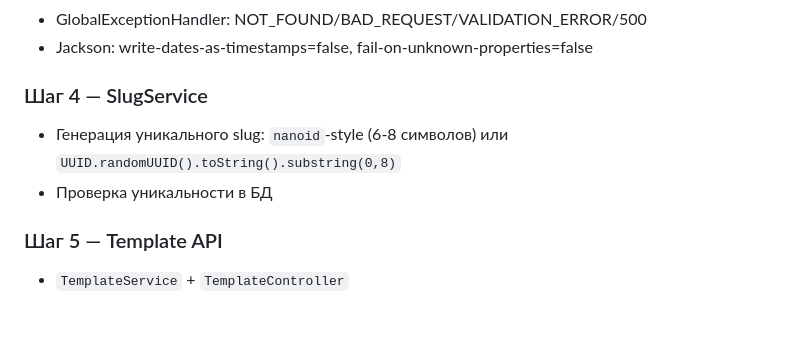
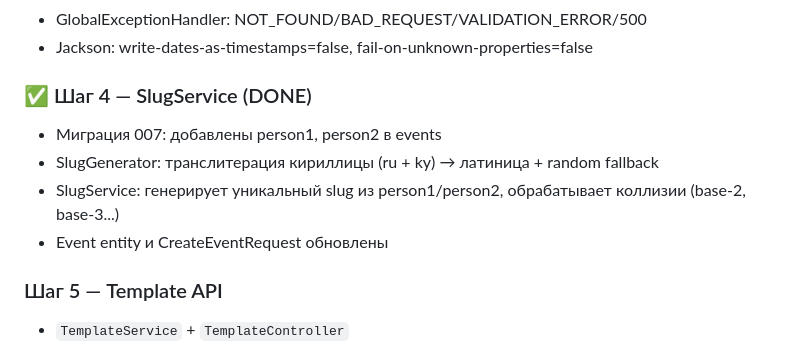
Before and after one commit to ulansyn/toilink, a Markdown page: .claude/PLAN.md, the part around the change. Drawn GitHub-style; blank space fills up the shorter version.

Commit message:
docs: mark step 4 as done in PLAN.md

```diff
--- a/.claude/PLAN.md
+++ b/.claude/PLAN.md
@@ -309,9 +309,11 @@ Frontend читает `blocks_schema` → знает какие блоки ре
 - GlobalExceptionHandler: NOT_FOUND/BAD_REQUEST/VALIDATION_ERROR/500
 - Jackson: write-dates-as-timestamps=false, fail-on-unknown-properties=false
 
-### Шаг 4 — SlugService
-- Генерация уникального slug: `nanoid`-style (6-8 символов) или `UUID.randomUUID().toString().substring(0,8)`
-- Проверка уникальности в БД
+### ✅ Шаг 4 — SlugService (DONE)
+- Миграция 007: добавлены person1, person2 в events
+- SlugGenerator: транслитерация кириллицы (ru + ky) → латиница + random fallback
+- SlugService: генерирует уникальный slug из person1/person2, обрабатывает коллизии (base-2, base-3...)
+- Event entity и CreateEventRequest обновлены
 
 ### Шаг 5 — Template API
 - `TemplateService` + `TemplateController`
```
